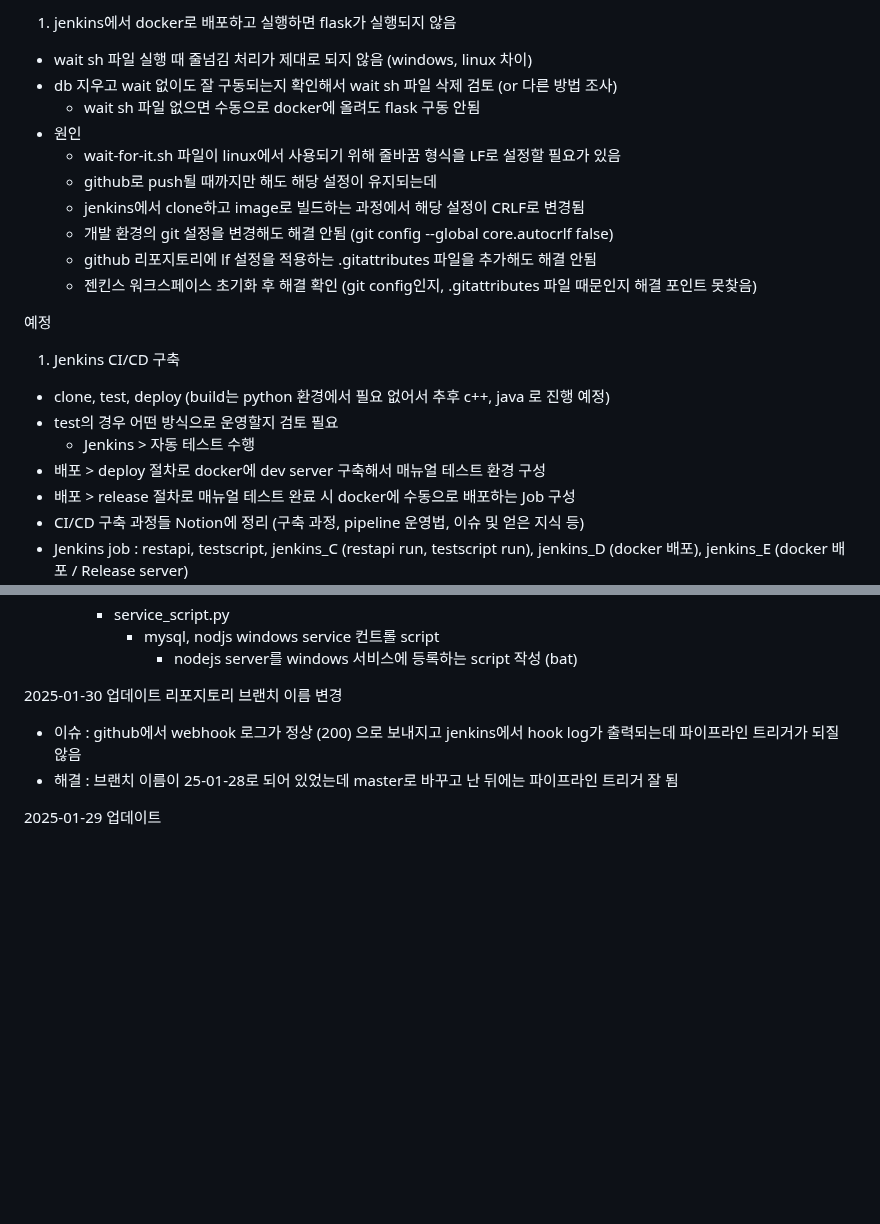
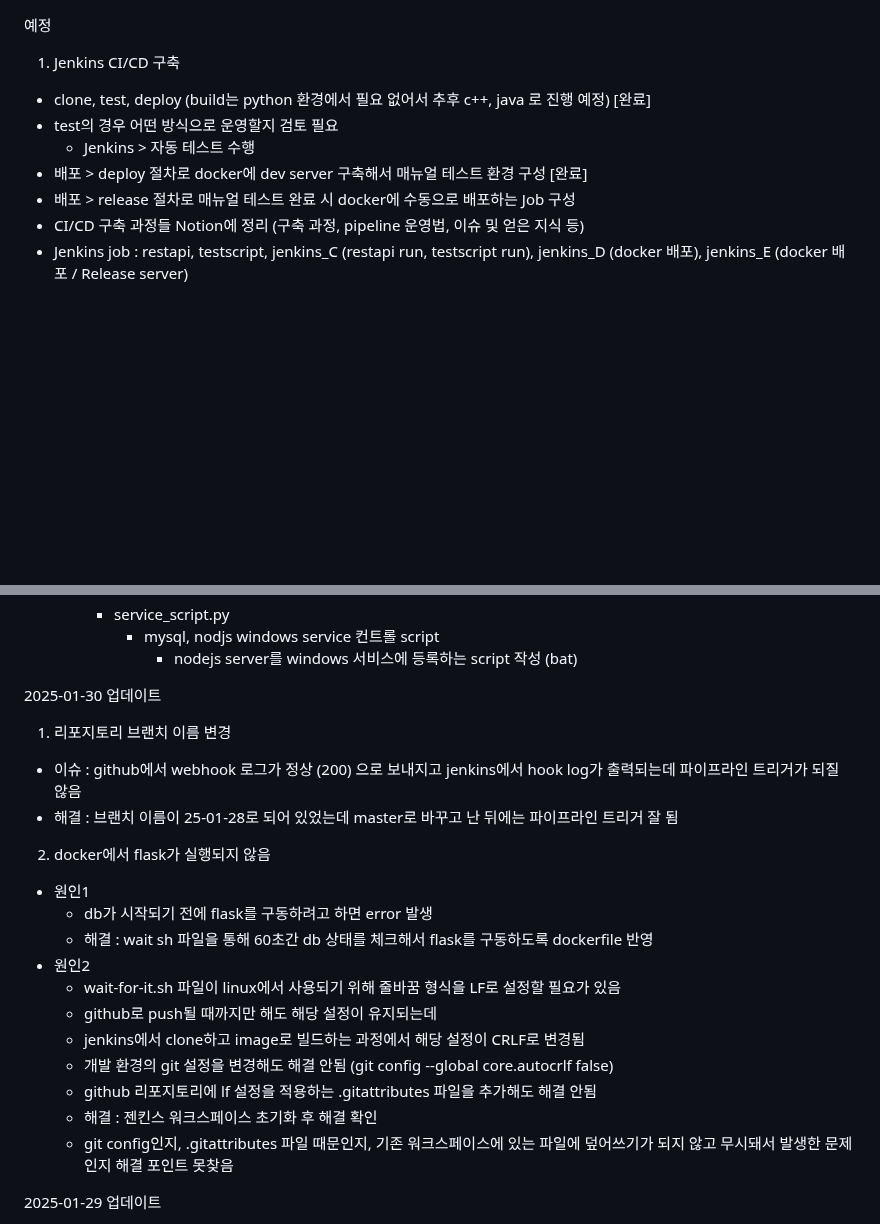
Before and after one commit to dnrwn/restapi_song, a Markdown page: README.md, 2 parts joined by grey strips. GitHub-like rendering; blank space fills up the shorter version.

Commit message:
code - github - jenkins - docker 연동 초기 버전 완성

```diff
--- a/README.md
+++ b/README.md
@@ -1,21 +1,9 @@
-1. jenkins에서 docker로 배포하고 실행하면 flask가 실행되지 않음
-- wait sh 파일 실행 때 줄넘김 처리가 제대로 되지 않음 (windows, linux 차이)
-- db 지우고 wait 없이도 잘 구동되는지 확인해서 wait sh 파일 삭제 검토 (or 다른 방법 조사)
-  - wait sh 파일 없으면 수동으로 docker에 올려도 flask 구동 안됨
-- 원인
-  - wait-for-it.sh 파일이 linux에서 사용되기 위해 줄바꿈 형식을 LF로 설정할 필요가 있음
-  - github로 push될 때까지만 해도 해당 설정이 유지되는데
-  - jenkins에서 clone하고 image로 빌드하는 과정에서 해당 설정이 CRLF로 변경됨
-  - 개발 환경의 git 설정을 변경해도 해결 안됨 (git config --global core.autocrlf false)
-  - github 리포지토리에 lf 설정을 적용하는 .gitattributes 파일을 추가해도 해결 안됨
-  - 젠킨스 워크스페이스 초기화 후 해결 확인 (git config인지, .gitattributes 파일 때문인지 해결 포인트 못찾음)
-
 예정
 1. Jenkins CI/CD 구축
-- clone, test, deploy (build는 python 환경에서 필요 없어서 추후 c++, java 로 진행 예정)
+- clone, test, deploy (build는 python 환경에서 필요 없어서 추후 c++, java 로 진행 예정) [완료]
 - test의 경우 어떤 방식으로 운영할지 검토 필요
   - Jenkins > 자동 테스트 수행
-- 배포 > deploy 절차로 docker에 dev server 구축해서 매뉴얼 테스트 환경 구성
+- 배포 > deploy 절차로 docker에 dev server 구축해서 매뉴얼 테스트 환경 구성 [완료]
 - 배포 > release 절차로 매뉴얼 테스트 완료 시 docker에 수동으로 배포하는 Job 구성
 - CI/CD 구축 과정들 Notion에 정리 (구축 과정, pipeline 운영법, 이슈 및 얻은 지식 등)
 - Jenkins job : restapi, testscript, jenkins_C (restapi run, testscript run), jenkins_D (docker 배포), jenkins_E (docker 배포 / Release server)
@@ -43,9 +31,22 @@
               - nodejs server를 windows 서비스에 등록하는 script 작성 (bat)
 
 2025-01-30 업데이트
-리포지토리 브랜치 이름 변경
+1. 리포지토리 브랜치 이름 변경
 - 이슈 : github에서 webhook 로그가 정상 (200) 으로 보내지고 jenkins에서 hook log가 출력되는데 파이프라인 트리거가 되질 않음
 - 해결 : 브랜치 이름이 25-01-28로 되어 있었는데 master로 바꾸고 난 뒤에는 파이프라인 트리거 잘 됨
+2. docker에서 flask가 실행되지 않음
+- 원인1
+  - db가 시작되기 전에 flask를 구동하려고 하면 error 발생
+  - 해결 : wait sh 파일을 통해 60초간 db 상태를 체크해서 flask를 구동하도록 dockerfile 반영
+- 원인2
+  - wait-for-it.sh 파일이 linux에서 사용되기 위해 줄바꿈 형식을 LF로 설정할 필요가 있음
+  - github로 push될 때까지만 해도 해당 설정이 유지되는데
+  - jenkins에서 clone하고 image로 빌드하는 과정에서 해당 설정이 CRLF로 변경됨
+  - 개발 환경의 git 설정을 변경해도 해결 안됨 (git config --global core.autocrlf false)
+  - github 리포지토리에 lf 설정을 적용하는 .gitattributes 파일을 추가해도 해결 안됨
+  - 해결 : 젠킨스 워크스페이스 초기화 후 해결 확인
+  - git config인지, .gitattributes 파일 때문인지, 기존 워크스페이스에 있는 파일에 덮어쓰기가 되지 않고 무시돼서 발생한 문제인지 해결 포인트 못찾음
+
 
 2025-01-29 업데이트
 - docker 환경에서 구동될 수 있도록 config file 추가
```
